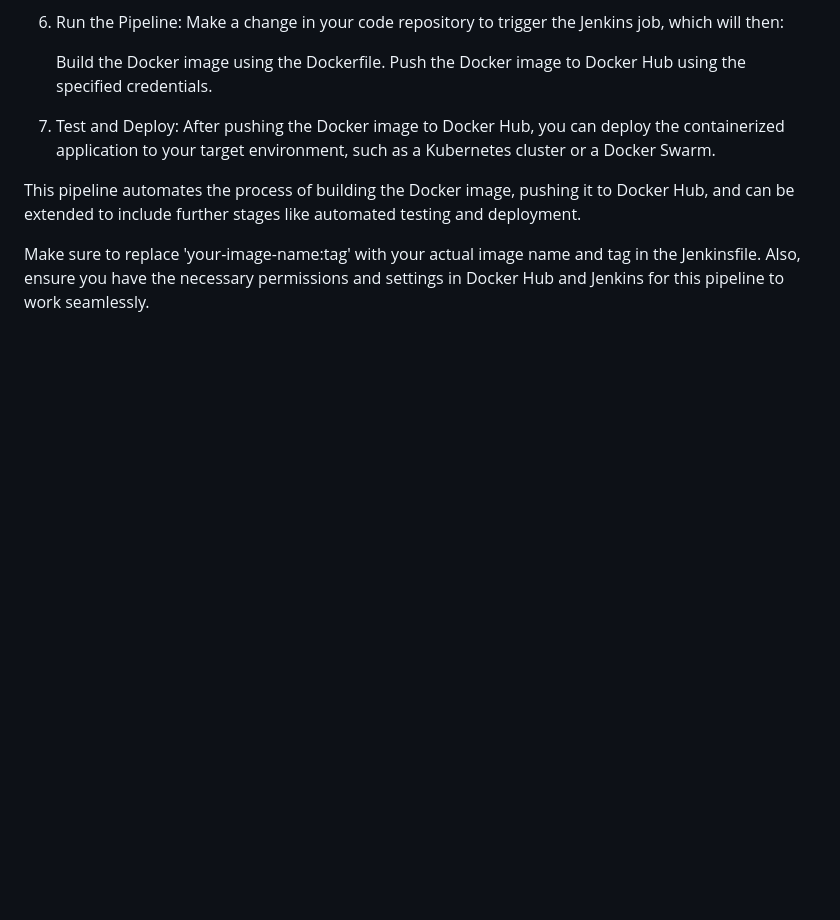
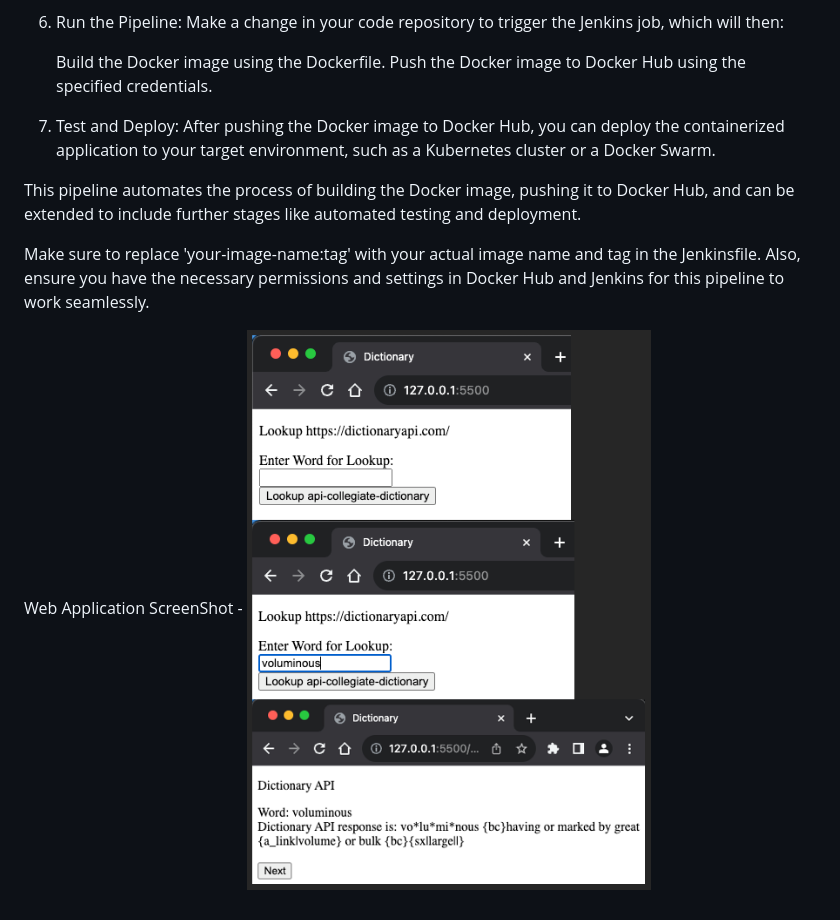
Before and after one commit to ssah-blr/dictionaryapi, a Markdown page: README.md, the part around the change. Rendered like a GitHub page; pictures changed too: WebScreenShot.png (added); blank space fills up the shorter version.

Commit message:
init2

```diff
--- a/README.md
+++ b/README.md
@@ -68,3 +68,6 @@ To build an automation pipeline for a web-based API that queries another API, ru
 This pipeline automates the process of building the Docker image, pushing it to Docker Hub, and can be extended to include further stages like automated testing and deployment.
 
 Make sure to replace 'your-image-name:tag' with your actual image name and tag in the Jenkinsfile. Also, ensure you have the necessary permissions and settings in Docker Hub and Jenkins for this pipeline to work seamlessly.
+
+Web Application ScreenShot -
+![Alt text](WebScreenShot.png?raw=true "DictionaryApi")
```
